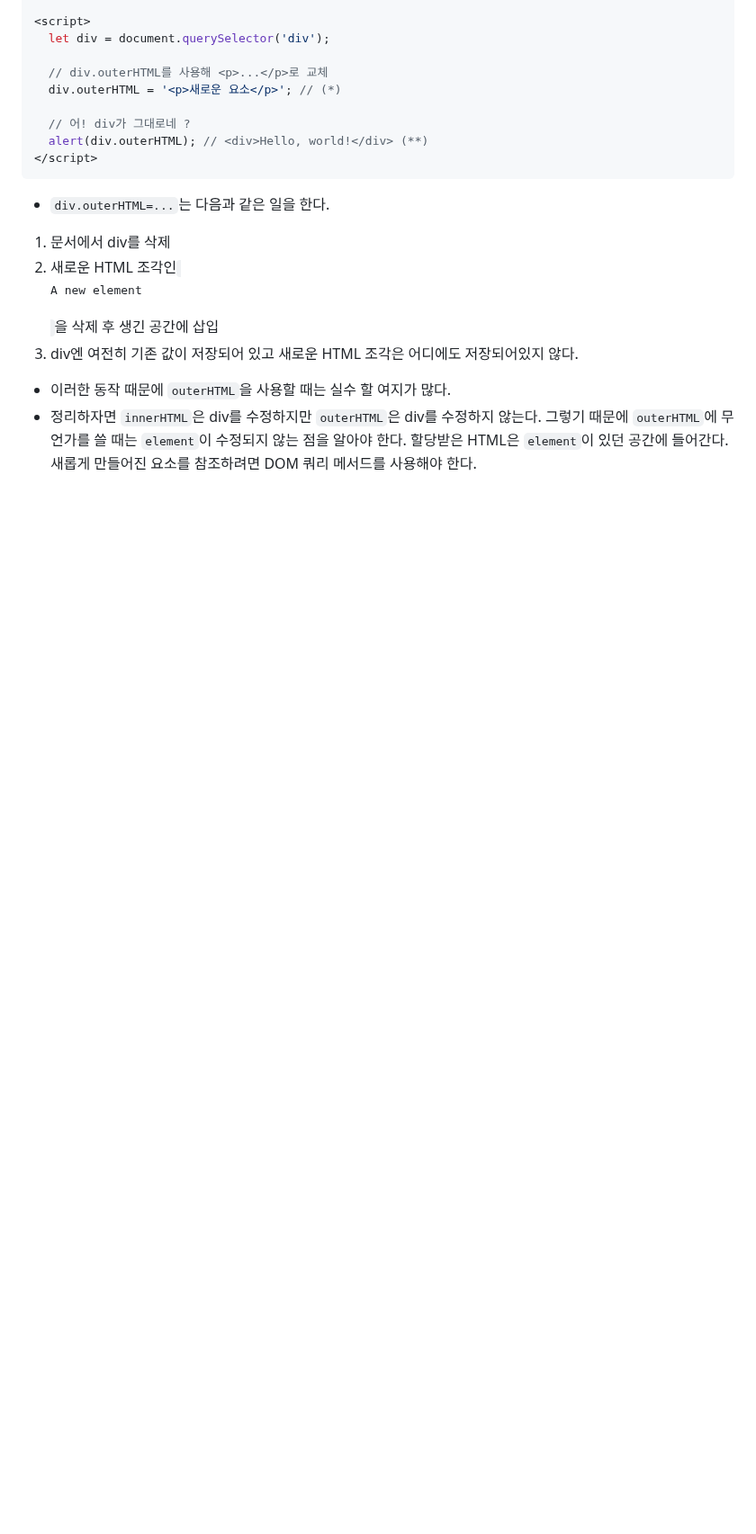
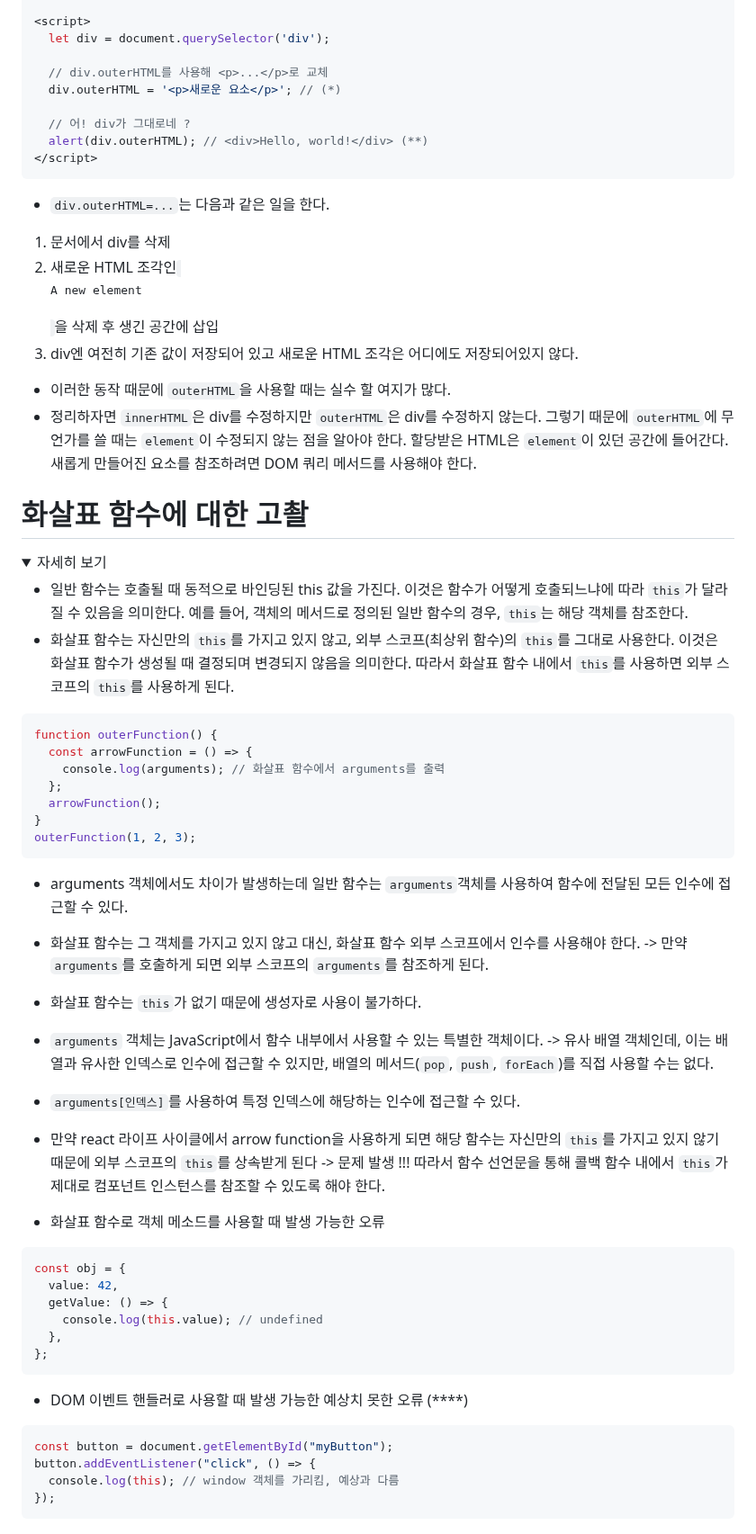
Before and after one commit to in-ch/modern-javascript, a Markdown page: README.md, the part around one of its changes. Shown at 90% size. Drawn GitHub-style; folded sections open; blank space fills up the shorter version.

Commit message:
feat: 화살표 함수에 대한 고촬

````diff
--- a/README.md
+++ b/README.md
@@ -2717,3 +2719,54 @@ alert(user + 500); // hint: default -> 1500
 
 
 </details>
+
+# 화살표 함수에 대한 고촬
+
+<details>
+ <summary>자세히 보기</summary>
+
+- 일반 함수는 호출될 때 동적으로 바인딩된 this 값을 가진다. 이것은 함수가 어떻게 호출되느냐에 따라 <code>this</code>가 달라질 수 있음을 의미한다. 예를 들어, 객체의 메서드로 정의된 일반 함수의 경우, <code>this</code>는 해당 객체를 참조한다.
+- 화살표 함수는 자신만의 <code>this</code>를 가지고 있지 않고, 외부 스코프(최상위 함수)의 <code>this</code>를 그대로 사용한다. 이것은 화살표 함수가 생성될 때 결정되며 변경되지 않음을 의미한다. 따라서 화살표 함수 내에서 <code>this</code>를 사용하면 외부 스코프의 <code>this</code>를 사용하게 된다.
+
+```typescript
+function outerFunction() {
+  const arrowFunction = () => {
+    console.log(arguments); // 화살표 함수에서 arguments를 출력
+  };
+  arrowFunction();
+}
+outerFunction(1, 2, 3);
+```
+
+- arguments 객체에서도 차이가 발생하는데 일반 함수는 <code>arguments</code>객체를 사용하여 함수에 전달된 모든 인수에 접근할 수 있다.
+- 화살표 함수는 그 객체를 가지고 있지 않고 대신, 화살표 함수 외부 스코프에서 인수를 사용해야 한다. -> 만약 <code>arguments</code>를 호출하게 되면 외부 스코프의 <code>arguments</code>를 참조하게 된다.
+
+- 화살표 함수는 <code>this</code>가 없기 때문에 생성자로 사용이 불가하다.
+
+- <code>arguments</code> 객체는 JavaScript에서 함수 내부에서 사용할 수 있는 특별한 객체이다. -> 유사 배열 객체인데, 이는 배열과 유사한 인덱스로 인수에 접근할 수 있지만, 배열의 메서드(<code>pop</code>, <code>push</code>, <code>forEach</code>)를 직접 사용할 수는 없다.
+
+- <code>arguments[인덱스]</code>를 사용하여 특정 인덱스에 해당하는 인수에 접근할 수 있다.
+
+- 만약 react 라이프 사이클에서 arrow function을 사용하게 되면 해당 함수는 자신만의 <code>this</code>를 가지고 있지 않기 때문에 외부 스코프의 <code>this</code>를 상속받게 된다 -> 문제 발생 !!! 따라서 함수 선언문을 통해 콜백 함수 내에서 <code>this</code>가 제대로 컴포넌트 인스턴스를 참조할 수 있도록 해야 한다.
+
+- 화살표 함수로 객체 메소드를 사용할 때 발생 가능한 오류
+
+```typescript
+const obj = {
+  value: 42,
+  getValue: () => {
+    console.log(this.value); // undefined
+  },
+};
+```
+
+- DOM 이벤트 핸들러로 사용할 때 발생 가능한 예상치 못한 오류 (****)
+
+```typescript
+const button = document.getElementById("myButton");
+button.addEventListener("click", () => {
+  console.log(this); // window 객체를 가리킴, 예상과 다름
+});
+```
+
+</details>
````
Also changed, not shown: other parts of README.md (+2 -0 lines).
